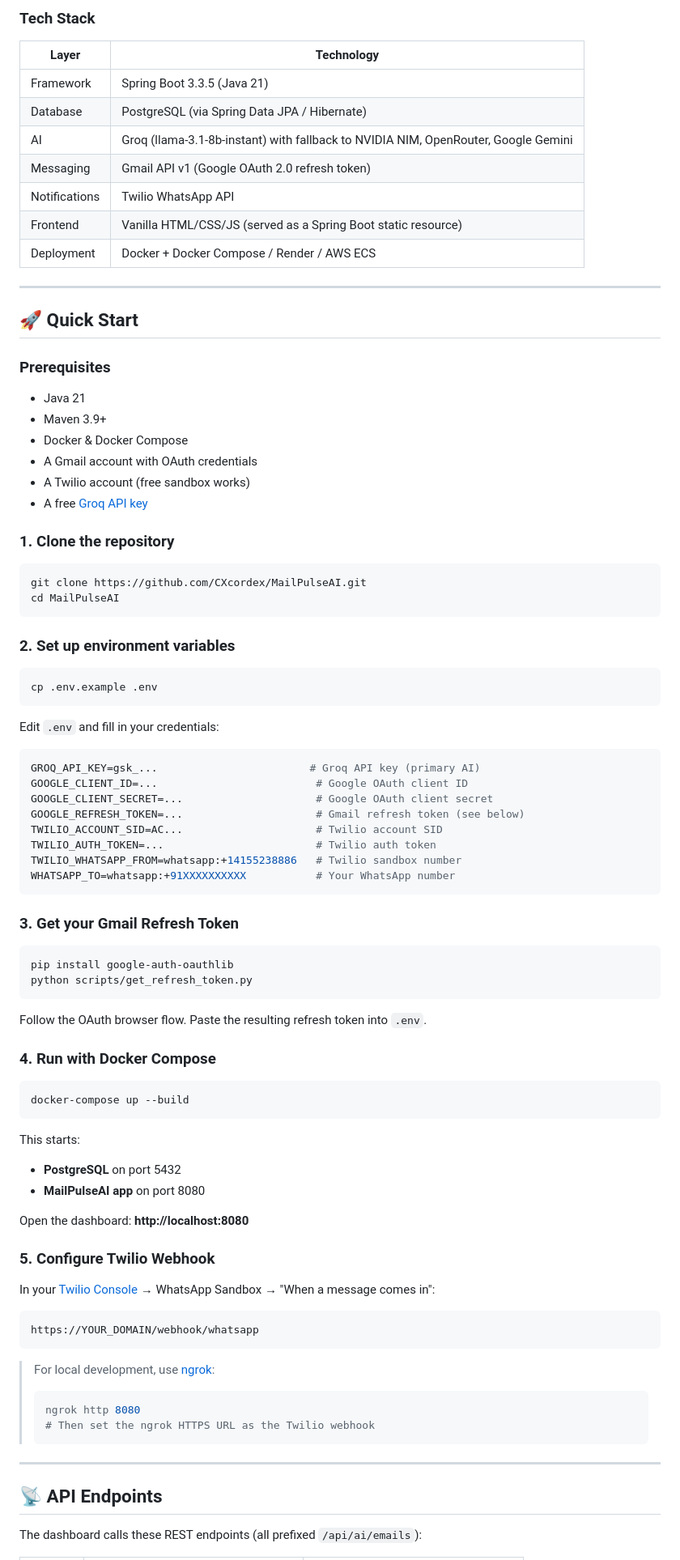
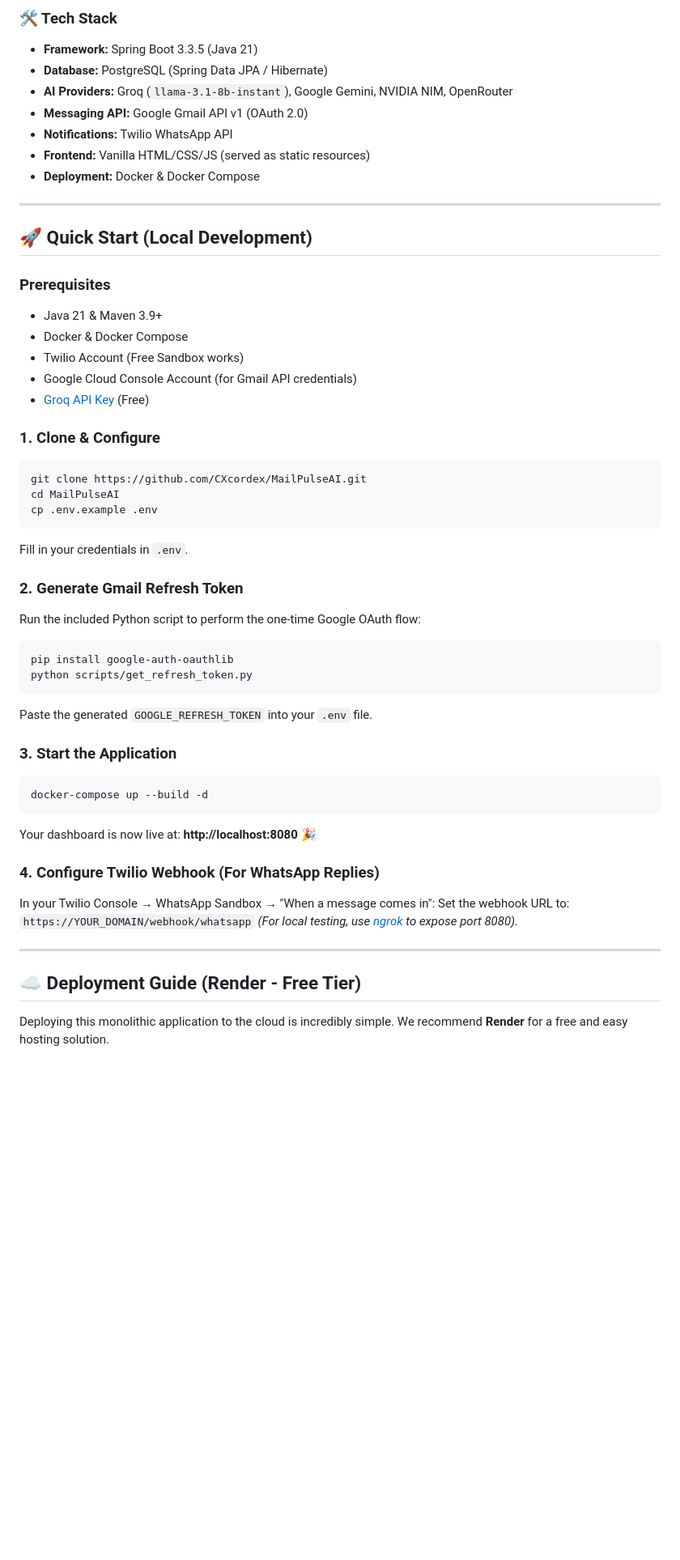
Before and after one commit to CXcordex/MailPulseAI, a Markdown page: README.md, the part around one of its changes. Shown at 81% size. Drawn GitHub-style; blank space fills up the shorter version.

````diff
--- a/README.md
+++ b/README.md
@@ -55,94 +41,55 @@ OutboundMailService          → Gmail API (sends the reply)
 ```
 
-### Tech Stack
-
-| Layer | Technology |
-|---|---|
-| Framework | Spring Boot 3.3.5 (Java 21) |
-| Database | PostgreSQL (via Spring Data JPA / Hibernate) |
-| AI | Groq (llama-3.1-8b-instant) with fallback to NVIDIA NIM, OpenRouter, Google Gemini |
-| Messaging | Gmail API v1 (Google OAuth 2.0 refresh token) |
-| Notifications | Twilio WhatsApp API |
-| Frontend | Vanilla HTML/CSS/JS (served as a Spring Boot static resource) |
-| Deployment | Docker + Docker Compose / Render / AWS ECS |
+### 🛠️ Tech Stack
+- **Framework:** Spring Boot 3.3.5 (Java 21)
+- **Database:** PostgreSQL (Spring Data JPA / Hibernate)
+- **AI Providers:** Groq (`llama-3.1-8b-instant`), Google Gemini, NVIDIA NIM, OpenRouter
+- **Messaging API:** Google Gmail API v1 (OAuth 2.0)
+- **Notifications:** Twilio WhatsApp API
+- **Frontend:** Vanilla HTML/CSS/JS (served as static resources)
+- **Deployment:** Docker & Docker Compose
 
 ---
 
-## 🚀 Quick Start
+## 🚀 Quick Start (Local Development)
 
 ### Prerequisites
+- Java 21 & Maven 3.9+
+- Docker & Docker Compose
+- Twilio Account (Free Sandbox works)
+- Google Cloud Console Account (for Gmail API credentials)
+- [Groq API Key](https://console.groq.com) (Free)
 
-- Java 21
-- Maven 3.9+
-- Docker & Docker Compose
-- A Gmail account with OAuth credentials
-- A Twilio account (free sandbox works)
-- A free [Groq API key](https://console.groq.com)
-
-### 1. Clone the repository
-
+### 1. Clone & Configure
 ```bash
 git clone https://github.com/CXcordex/MailPulseAI.git
 cd MailPulseAI
-```
-
-### 2. Set up environment variables
-
-```bash
 cp .env.example .env
 ```
+Fill in your credentials in `.env`.
 
-Edit `.env` and fill in your credentials:
-
-```env
-GROQ_API_KEY=gsk_...                        # Groq API key (primary AI)
-GOOGLE_CLIENT_ID=...                         # Google OAuth client ID
-GOOGLE_CLIENT_SECRET=...                     # Google OAuth client secret
-GOOGLE_REFRESH_TOKEN=...                     # Gmail refresh token (see below)
-TWILIO_ACCOUNT_SID=AC...                     # Twilio account SID
-TWILIO_AUTH_TOKEN=...                        # Twilio auth token
-TWILIO_WHATSAPP_FROM=whatsapp:+14155238886   # Twilio sandbox number
-WHATSAPP_TO=whatsapp:+91XXXXXXXXXX           # Your WhatsApp number
-```
-
-### 3. Get your Gmail Refresh Token
-
+### 2. Generate Gmail Refresh Token
+Run the included Python script to perform the one-time Google OAuth flow:
 ```bash
 pip install google-auth-oauthlib
 python scripts/get_refresh_token.py
 ```
+Paste the generated `GOOGLE_REFRESH_TOKEN` into your `.env` file.
 
-Follow the OAuth browser flow. Paste the resulting refresh token into `.env`.
+### 3. Start the Application
+```bash
+docker-compose up --build -d
+```
+Your dashboard is now live at: **http://localhost:8080** 🎉
 
-### 4. Run with Docker Compose
-
-```bash
-docker-compose up --build
-```
-
-This starts:
-- **PostgreSQL** on port 5432
-- **MailPulseAI app** on port 8080
-
-Open the dashboard: **http://localhost:8080**
-
-### 5. Configure Twilio Webhook
-
-In your [Twilio Console](https://console.twilio.com) → WhatsApp Sandbox → "When a message comes in":
-
-```
-https://YOUR_DOMAIN/webhook/whatsapp
-```
-
-> For local development, use [ngrok](https://ngrok.com):
-> ```bash
-> ngrok http 8080
-> # Then set the ngrok HTTPS URL as the Twilio webhook
-> ```
+### 4. Configure Twilio Webhook (For WhatsApp Replies)
+In your Twilio Console → WhatsApp Sandbox → "When a message comes in":
+Set the webhook URL to: `https://YOUR_DOMAIN/webhook/whatsapp`
+*(For local testing, use [ngrok](https://ngrok.com) to expose port 8080).*
 
 ---
 
-## 📡 API Endpoints
+## ☁️ Deployment Guide (Render - Free Tier)
 
-The dashboard calls these REST endpoints (all prefixed `/api/ai/emails`):
+Deploying this monolithic application to the cloud is incredibly simple. We recommend **Render** for a free and easy hosting solution.
 
````
Also changed, not shown: other parts of README.md (+61 -149 lines).
